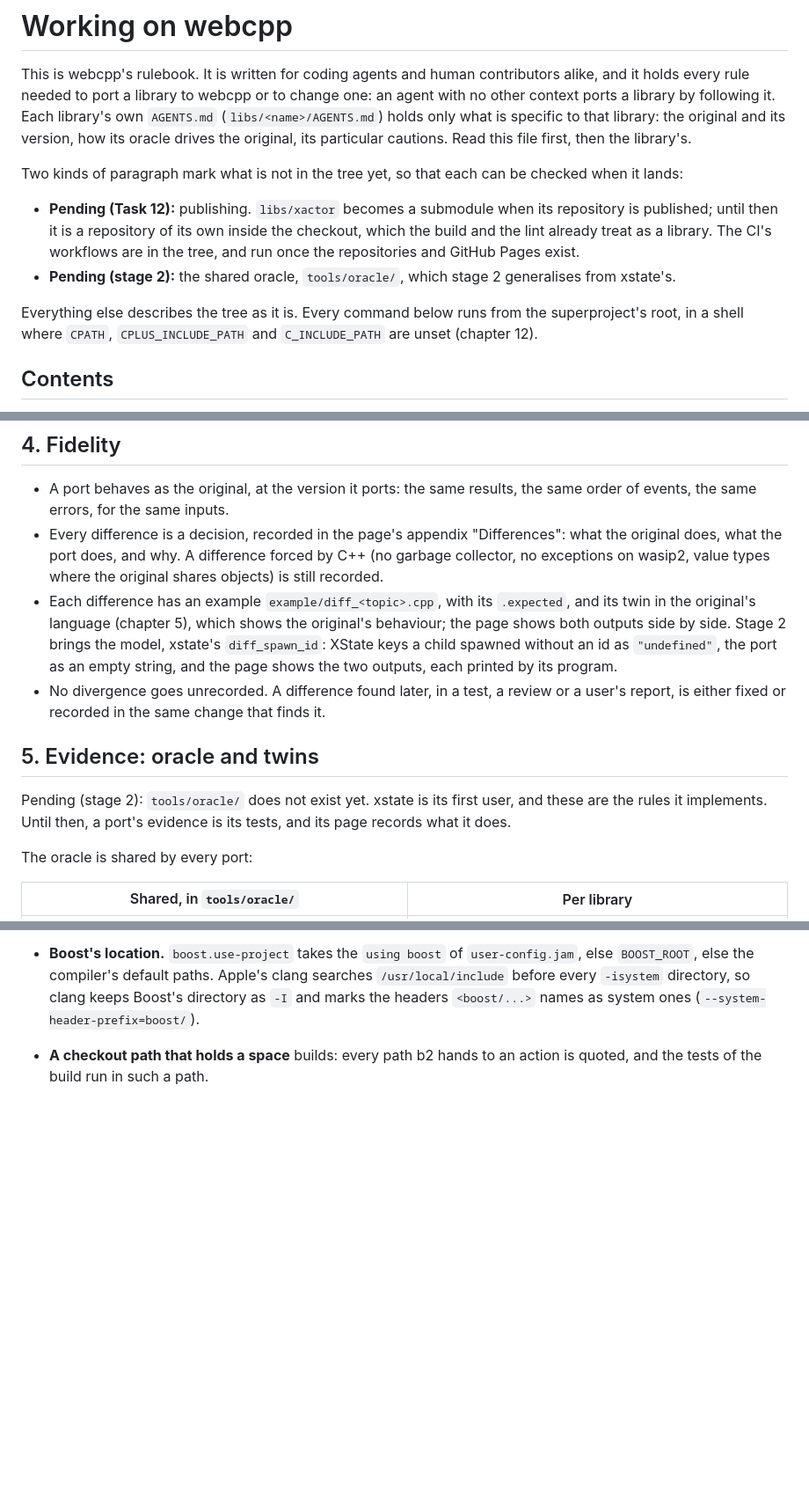
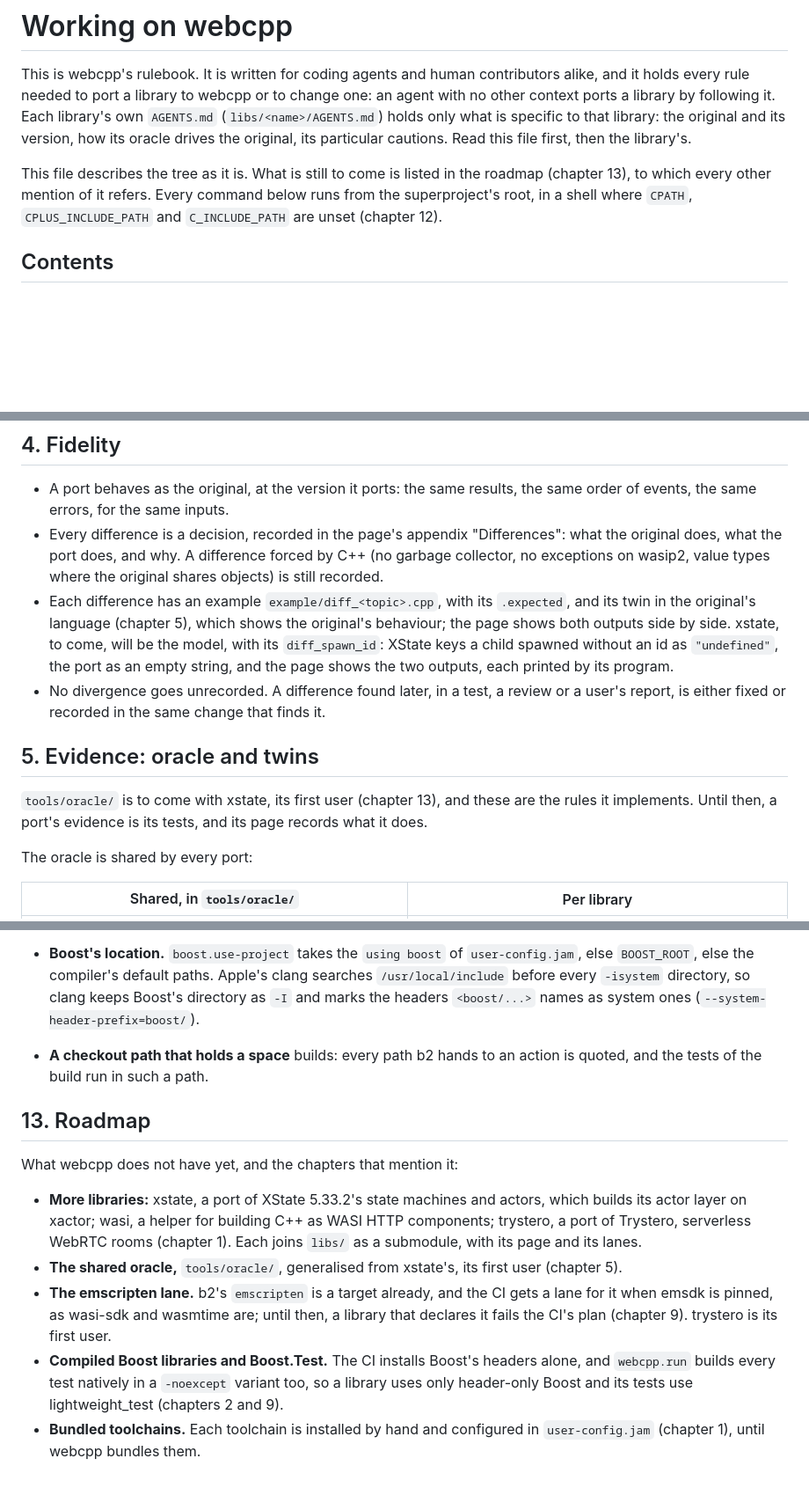
Before and after one commit to markgrok/webcpp, a Markdown page: AGENTS.md, 3 parts joined by grey strips. Shown at 88% size. GitHub-like rendering; blank space fills up the shorter version.

Commit message:
AGENTS.md: the published state, with a roadmap

```diff
--- a/AGENTS.md
+++ b/AGENTS.md
@@ -8,20 +8,10 @@ only what is specific to that library: the original and its version, how its
 oracle drives the original, its particular cautions. Read this file first,
 then the library's.
 
-Two kinds of paragraph mark what is not in the tree yet, so that each can be
-checked when it lands:
-
-- **Pending (Task 12):** publishing. `libs/xactor` becomes a submodule when
-  its repository is published; until then it is a repository of its own
-  inside the checkout, which the build and the lint already treat as a
-  library. The CI's workflows are in the tree, and run once the
-  repositories and GitHub Pages exist.
-- **Pending (stage 2):** the shared oracle, `tools/oracle/`, which stage 2
-  generalises from xstate's.
-
-Everything else describes the tree as it is. Every command below runs from
-the superproject's root, in a shell where `CPATH`, `CPLUS_INCLUDE_PATH` and
-`C_INCLUDE_PATH` are unset (chapter 12).
+This file describes the tree as it is. What is still to come is listed in
+the roadmap (chapter 13), to which every other mention of it refers. Every
+command below runs from the superproject's root, in a shell where `CPATH`,
+`CPLUS_INCLUDE_PATH` and `C_INCLUDE_PATH` are unset (chapter 12).
 
 ## Contents
 
@@ -316,18 +316,18 @@ A test's helpers that are shared between tests go in `webcpp::test`
 - Each difference has an example `example/diff_<topic>.cpp`, with its
   `.expected`, and its twin in the original's language (chapter 5), which
   shows the original's behaviour; the page shows both outputs side by side.
-  Stage 2 brings the model, xstate's `diff_spawn_id`: XState keys a child
-  spawned without an id as `"undefined"`, the port as an empty string, and
-  the page shows the two outputs, each printed by its program.
+  xstate, to come, will be the model, with its `diff_spawn_id`: XState keys
+  a child spawned without an id as `"undefined"`, the port as an empty
+  string, and the page shows the two outputs, each printed by its program.
 - No divergence goes unrecorded. A difference found later, in a test, a
   review or a user's report, is either fixed or recorded in the same change
   that finds it.
 
 ## 5. Evidence: oracle and twins
 
-Pending (stage 2): `tools/oracle/` does not exist yet. xstate is its first
-user, and these are the rules it implements. Until then, a port's evidence is
-its tests, and its page records what it does.
+`tools/oracle/` is to come with xstate, its first user (chapter 13), and
+these are the rules it implements. Until then, a port's evidence is its
+tests, and its page records what it does.
 
 The oracle is shared by every port:
 
@@ -1132,3 +1135,25 @@ Each of these was measured; each has cost time.
   `<boost/...>` names as system ones (`--system-header-prefix=boost/`).
 - **A checkout path that holds a space** builds: every path b2 hands to an
   action is quoted, and the tests of the build run in such a path.
+
+## 13. Roadmap
+
+What webcpp does not have yet, and the chapters that mention it:
+
+- **More libraries:** xstate, a port of XState 5.33.2's state machines and
+  actors, which builds its actor layer on xactor; wasi, a helper for building
+  C++ as WASI HTTP components; trystero, a port of Trystero, serverless
+  WebRTC rooms (chapter 1). Each joins `libs/` as a submodule, with its page
+  and its lanes.
+- **The shared oracle,** `tools/oracle/`, generalised from xstate's, its
+  first user (chapter 5).
+- **The emscripten lane.** b2's `emscripten` is a target already, and the CI
+  gets a lane for it when emsdk is pinned, as wasi-sdk and wasmtime are;
+  until then, a library that declares it fails the CI's plan (chapter 9).
+  trystero is its first user.
+- **Compiled Boost libraries and Boost.Test.** The CI installs Boost's
+  headers alone, and `webcpp.run` builds every test natively in a
+  `-noexcept` variant too, so a library uses only header-only Boost and its
+  tests use lightweight_test (chapters 2 and 9).
+- **Bundled toolchains.** Each toolchain is installed by hand and configured
+  in `user-config.jam` (chapter 1), until webcpp bundles them.
```
Also changed, not shown: other parts of AGENTS.md (+39 -26 lines).
